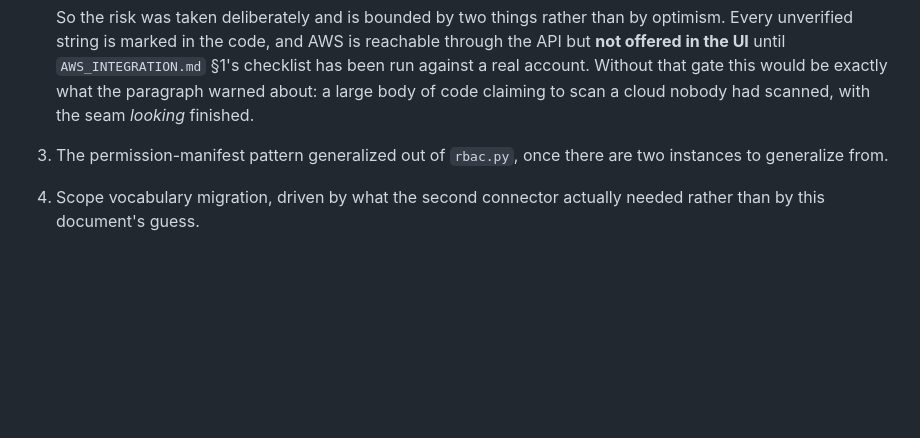
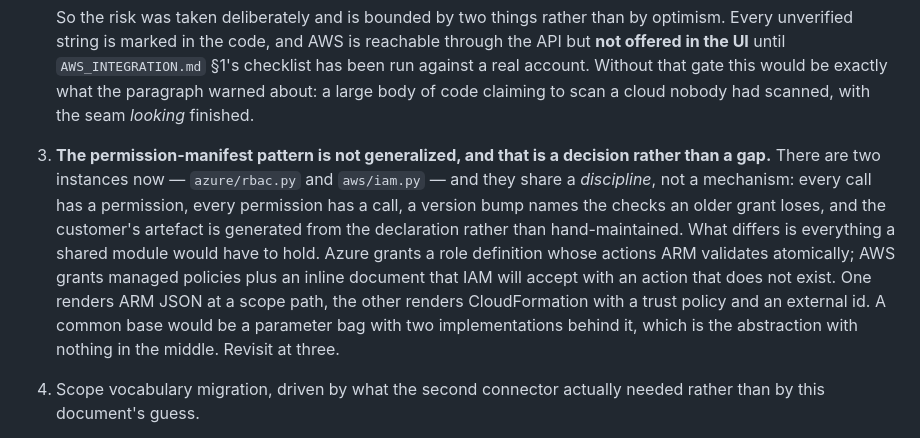
Before and after one commit to ReiZaimi/CSPM-SaaS, a Markdown page: docs/MULTI_CLOUD.md, the part around the change. Drawn GitHub-style; blank space fills up the shorter version.

```diff
--- a/docs/MULTI_CLOUD.md
+++ b/docs/MULTI_CLOUD.md
@@ -267,8 +267,19 @@ benchmark appears while a customer is still setting AWS up.
    Without that gate this would be exactly what the paragraph warned about: a
    large body of code claiming to scan a cloud nobody had scanned, with the seam
    *looking* finished.
-3. The permission-manifest pattern generalized out of `rbac.py`, once there are
-   two instances to generalize from.
+3. **The permission-manifest pattern is not generalized, and that is a decision
+   rather than a gap.** There are two instances now — `azure/rbac.py` and
+   `aws/iam.py` — and they share a *discipline*, not a mechanism: every call has
+   a permission, every permission has a call, a version bump names the checks an
+   older grant loses, and the customer's artefact is generated from the
+   declaration rather than hand-maintained. What differs is everything a shared
+   module would have to hold. Azure grants a role definition whose actions ARM
+   validates atomically; AWS grants managed policies plus an inline document
+   that IAM will accept with an action that does not exist. One renders ARM
+   JSON at a scope path, the other renders CloudFormation with a trust policy
+   and an external id. A common base would be a parameter bag with two
+   implementations behind it, which is the abstraction with nothing in the
+   middle. Revisit at three.
 4. Scope vocabulary migration, driven by what the second connector actually
    needed rather than by this document's guess.
 5. ~~Onboarding services split by provider.~~ Done, and step 2 forced it
```
Also changed, not shown: CLAUDE.md (+13 -2 lines), README.md (+19 -6 lines).
